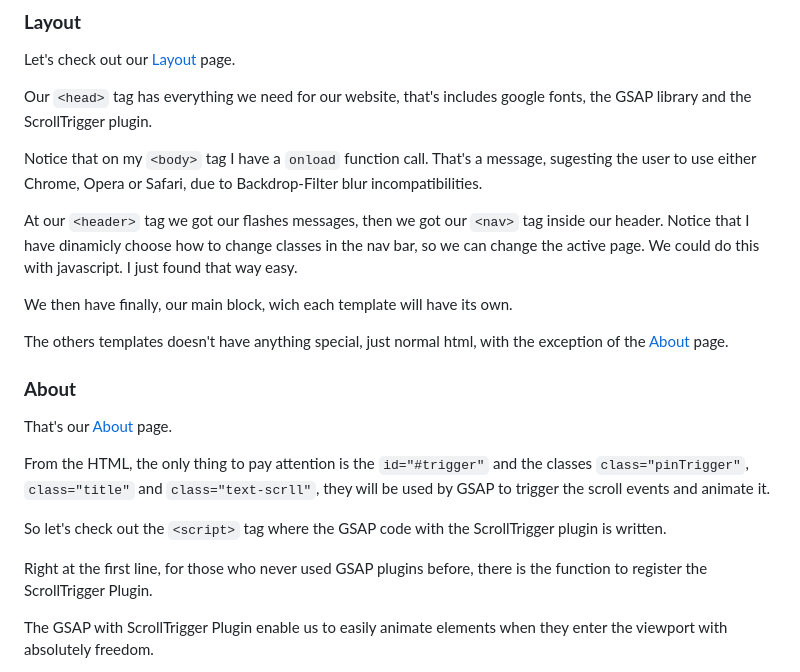
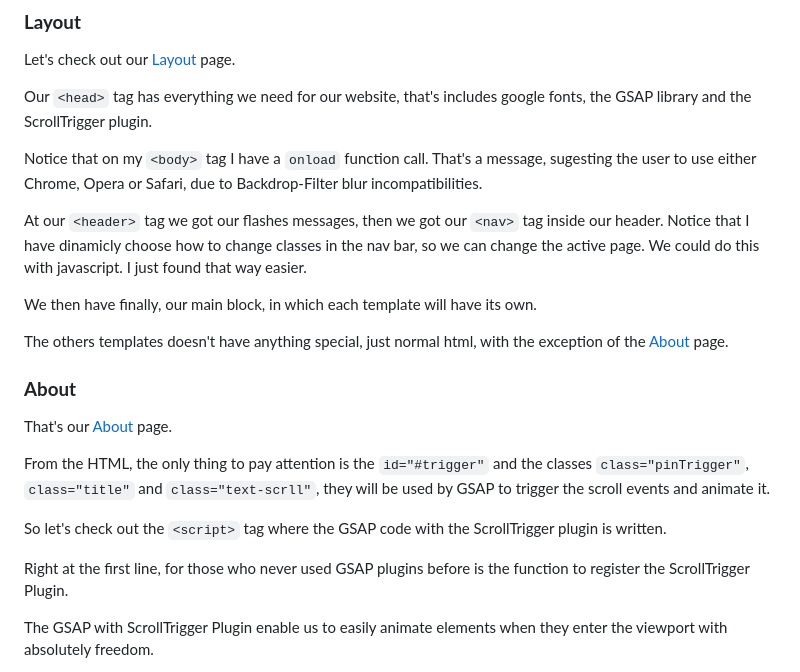
Before and after one commit to edu-bm7/CS50x, a Markdown page: Week10-FinalProject/README.md, the part around the change. GitHub-like rendering.

```diff
--- a/Week10-FinalProject/README.md
+++ b/Week10-FinalProject/README.md
@@ -94,9 +94,9 @@ Our `<head>` tag has everything we need for our website, that's includes google
 Notice that on my `<body>` tag I have a `onload` function call. That's a message, sugesting the user to use either Chrome, Opera or Safari, due to Backdrop-Filter blur incompatibilities.
 
 At our `<header>` tag we got our flashes messages, then we got our `<nav>` tag inside our header.
-Notice that I have dinamicly choose how to change classes in the nav bar, so we can change the active page. We could do this with javascript. I just found that way easy.
+Notice that I have dinamicly choose how to change classes in the nav bar, so we can change the active page. We could do this with javascript. I just found that way easier.
 
-We then have finally, our main block, wich each template will have its own.
+We then have finally, our main block, in which each template will have its own.
 
 The others templates doesn't have anything special, just normal html, with
 the exception of the [About](project/templates/about.html) page.
@@ -109,7 +109,7 @@ From the HTML, the only thing to pay attention is the `id="#trigger"` and the cl
 
 So let's check out the `<script>` tag where the GSAP code with the ScrollTrigger plugin is written.
 
-Right at the first line, for those who never used GSAP plugins before, there is the function to register the ScrollTrigger Plugin.
+Right at the first line, for those who never used GSAP plugins before is the function to register the ScrollTrigger Plugin.
 
 The GSAP with ScrollTrigger Plugin enable us to easily animate elements when they enter the viewport with absolutely freedom.
 
```
